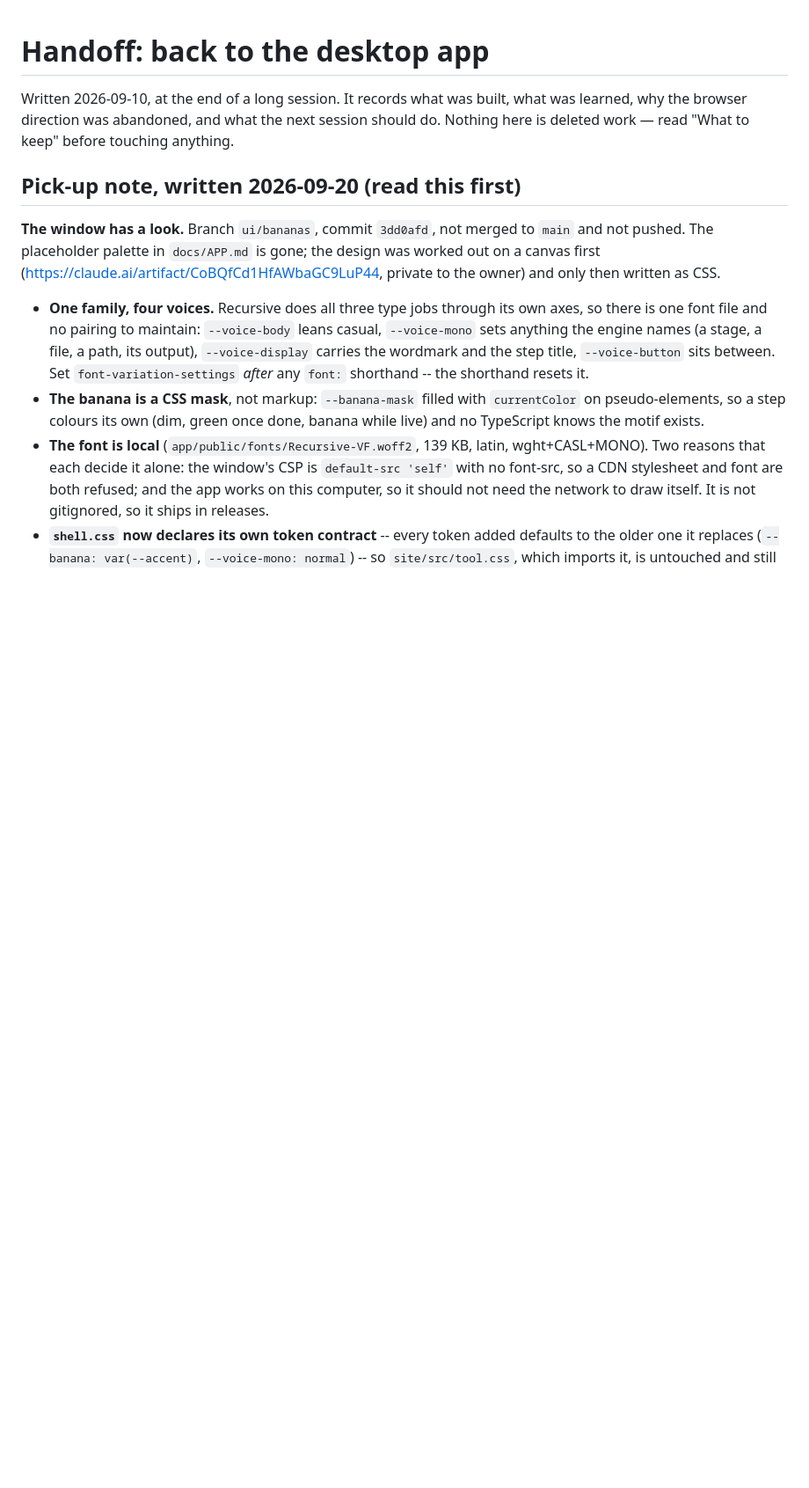
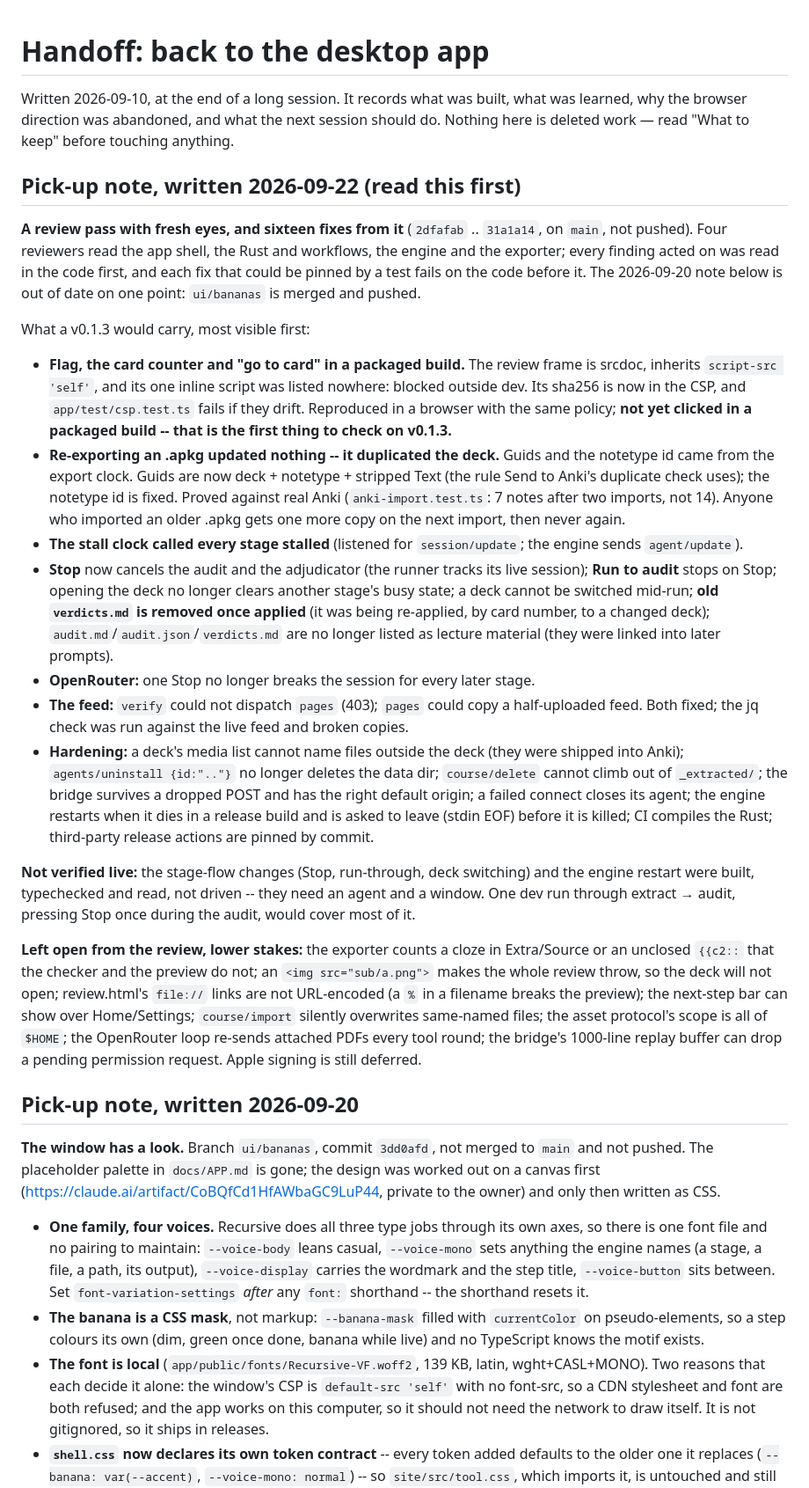
Before and after one commit to docplanet/ape-go-bananas, a Markdown page: docs/HANDOFF.md, the part around the change. Shown at 88% size. Drawn GitHub-style; blank space fills up the shorter version.

Commit message:
Pick-up note: a review pass, what it fixed, and what it left
Co-Authored-By: Claude Opus 5.5 <noreply@anthropic.com>

```diff
--- a/docs/HANDOFF.md
+++ b/docs/HANDOFF.md
@@ -5,7 +5,66 @@ what was learned, why the browser direction was abandoned, and what the next
 session should do. Nothing here is deleted work — read "What to keep" before
 touching anything.
 
-## Pick-up note, written 2026-09-20 (read this first)
+## Pick-up note, written 2026-09-22 (read this first)
+
+**A review pass with fresh eyes, and sixteen fixes from it** (`2dfafab` ..
+`31a1a14`, on `main`, not pushed). Four reviewers read the app shell, the
+Rust and workflows, the engine and the exporter; every finding acted on was
+read in the code first, and each fix that could be pinned by a test fails
+on the code before it. The 2026-09-20 note below is out of date on one
+point: `ui/bananas` is merged and pushed.
+
+What a v0.1.3 would carry, most visible first:
+
+- **Flag, the card counter and "go to card" in a packaged build.** The
+  review frame is srcdoc, inherits `script-src 'self'`, and its one inline
+  script was listed nowhere: blocked outside dev. Its sha256 is now in the
+  CSP, and `app/test/csp.test.ts` fails if they drift. Reproduced in a
+  browser with the same policy; **not yet clicked in a packaged build --
+  that is the first thing to check on v0.1.3.**
+- **Re-exporting an .apkg updated nothing -- it duplicated the deck.** Guids
+  and the notetype id came from the export clock. Guids are now
+  deck + notetype + stripped Text (the rule Send to Anki's duplicate check
+  uses); the notetype id is fixed. Proved against real Anki
+  (`anki-import.test.ts`: 7 notes after two imports, not 14). Anyone who
+  imported an older .apkg gets one more copy on the next import, then never
+  again.
+- **The stall clock called every stage stalled** (listened for
+  `session/update`; the engine sends `agent/update`).
+- **Stop** now cancels the audit and the adjudicator (the runner tracks its
+  live session); **Run to audit** stops on Stop; opening the deck no longer
+  clears another stage's busy state; a deck cannot be switched mid-run;
+  **old `verdicts.md` is removed once applied** (it was being re-applied, by
+  card number, to a changed deck); `audit.md`/`audit.json`/`verdicts.md` are
+  no longer listed as lecture material (they were linked into later prompts).
+- **OpenRouter:** one Stop no longer breaks the session for every later stage.
+- **The feed:** `verify` could not dispatch `pages` (403); `pages` could copy
+  a half-uploaded feed. Both fixed; the jq check was run against the live
+  feed and broken copies.
+- **Hardening:** a deck's media list cannot name files outside the deck
+  (they were shipped into Anki); `agents/uninstall {id:".."}` no longer
+  deletes the data dir; `course/delete` cannot climb out of `_extracted/`;
+  the bridge survives a dropped POST and has the right default origin; a
+  failed connect closes its agent; the engine restarts when it dies in a
+  release build and is asked to leave (stdin EOF) before it is killed;
+  CI compiles the Rust; third-party release actions are pinned by commit.
+
+**Not verified live:** the stage-flow changes (Stop, run-through, deck
+switching) and the engine restart were built, typechecked and read, not
+driven -- they need an agent and a window. One dev run through extract →
+audit, pressing Stop once during the audit, would cover most of it.
+
+**Left open from the review, lower stakes:** the exporter counts a cloze in
+Extra/Source or an unclosed `{{c2::` that the checker and the preview do
+not; an `<img src="sub/a.png">` makes the whole review throw, so the deck
+will not open; review.html's `file://` links are not URL-encoded (a `%` in a
+filename breaks the preview); the next-step bar can show over Home/Settings;
+`course/import` silently overwrites same-named files; the asset protocol's
+scope is all of `$HOME`; the OpenRouter loop re-sends attached PDFs every
+tool round; the bridge's 1000-line replay buffer can drop a pending
+permission request. Apple signing is still deferred.
+
+## Pick-up note, written 2026-09-20
 
 **The window has a look.** Branch `ui/bananas`, commit `3dd0afd`, not merged
 to `main` and not pushed. The placeholder palette in `docs/APP.md` is gone;
```
